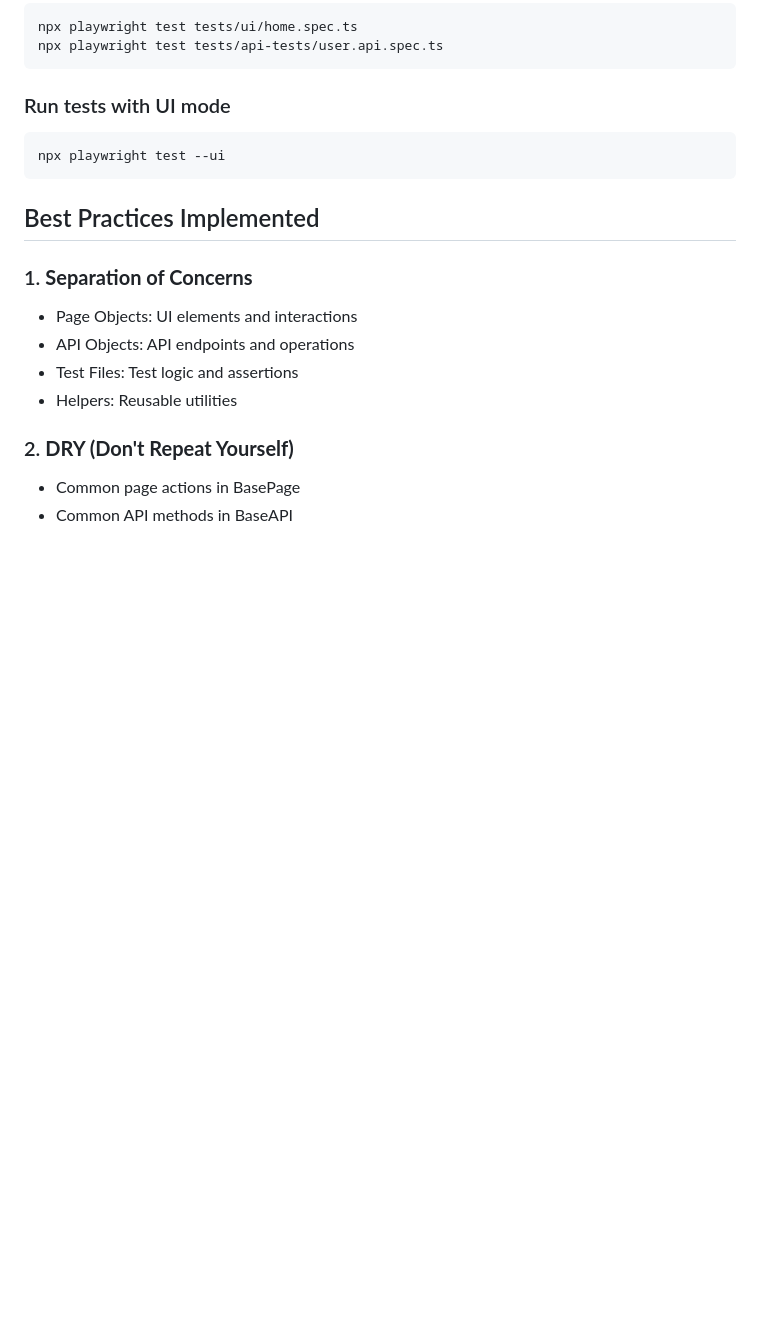
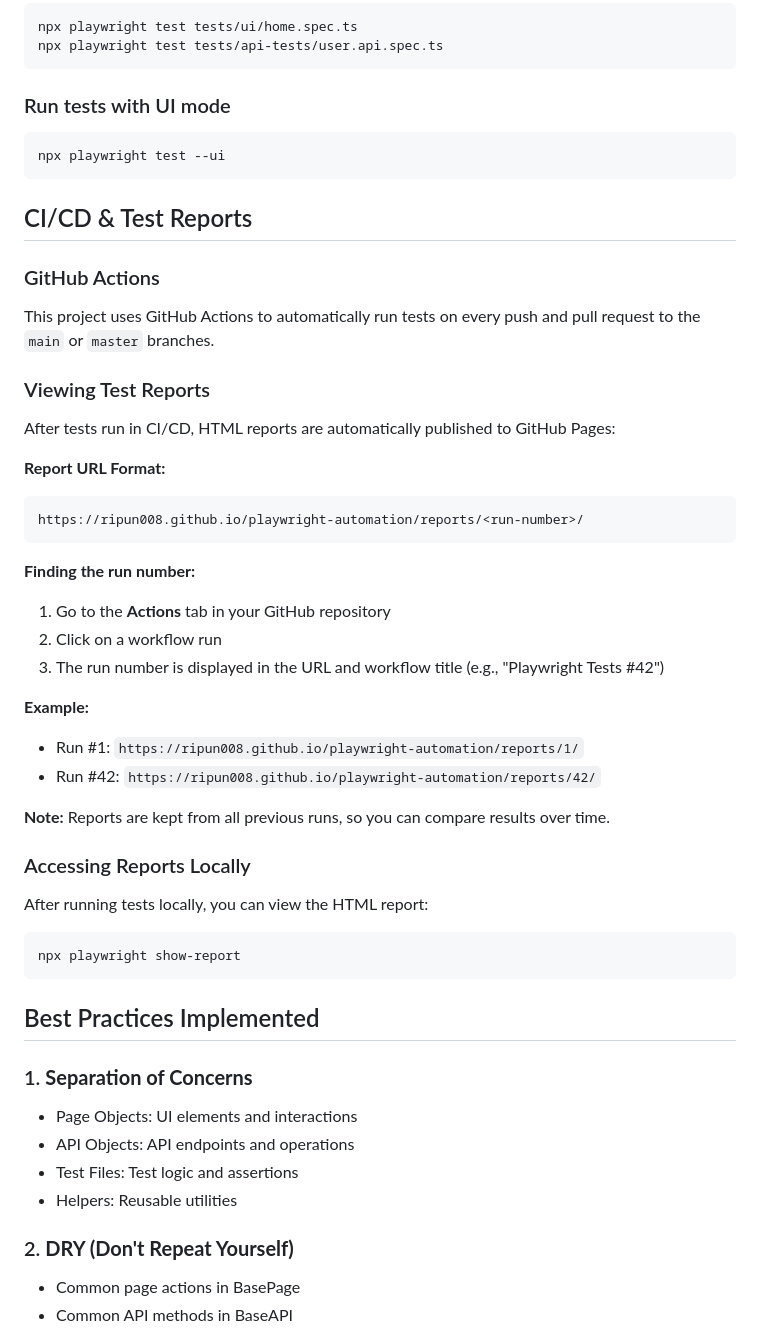
Before and after one commit to ripun008/playwright-automation, a Markdown page: README.md, the part around the change. GitHub-like rendering; blank space fills up the shorter version.

Commit message:
update README.md with reports publishing.

````diff
--- a/README.md
+++ b/README.md
@@ -122,6 +122,36 @@ npx playwright test tests/api-tests/user.api.spec.ts
 npx playwright test --ui
 ```
 
+## CI/CD & Test Reports
+
+### GitHub Actions
+This project uses GitHub Actions to automatically run tests on every push and pull request to the `main` or `master` branches.
+
+### Viewing Test Reports
+After tests run in CI/CD, HTML reports are automatically published to GitHub Pages:
+
+**Report URL Format:**
+```
+https://ripun008.github.io/playwright-automation/reports/<run-number>/
+```
+
+**Finding the run number:**
+1. Go to the **Actions** tab in your GitHub repository
+2. Click on a workflow run
+3. The run number is displayed in the URL and workflow title (e.g., "Playwright Tests #42")
+
+**Example:**
+- Run #1: `https://ripun008.github.io/playwright-automation/reports/1/`
+- Run #42: `https://ripun008.github.io/playwright-automation/reports/42/`
+
+**Note:** Reports are kept from all previous runs, so you can compare results over time.
+
+### Accessing Reports Locally
+After running tests locally, you can view the HTML report:
+```bash
+npx playwright show-report
+```
+
 ## Best Practices Implemented
 
 ### 1. **Separation of Concerns**
````
